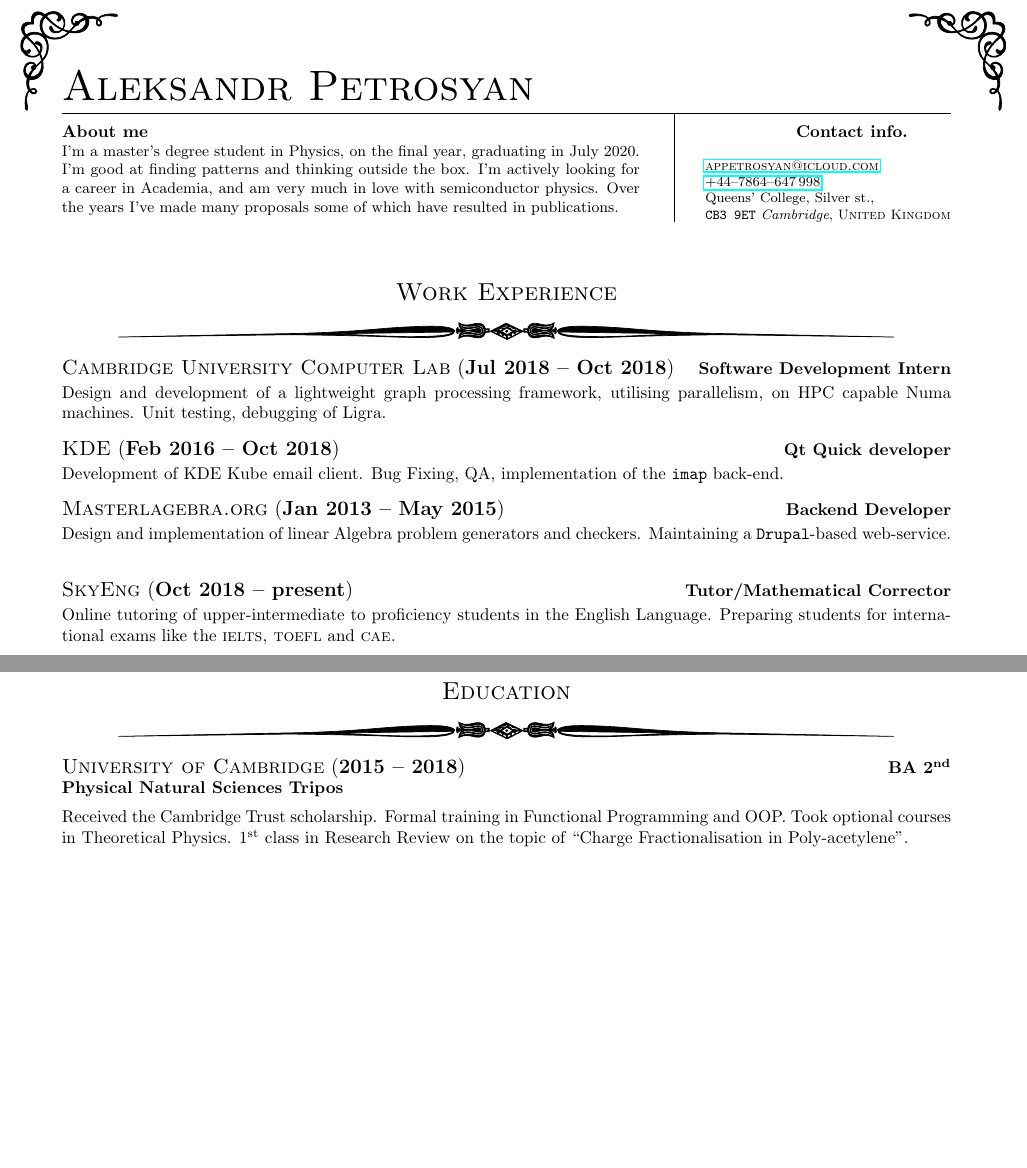
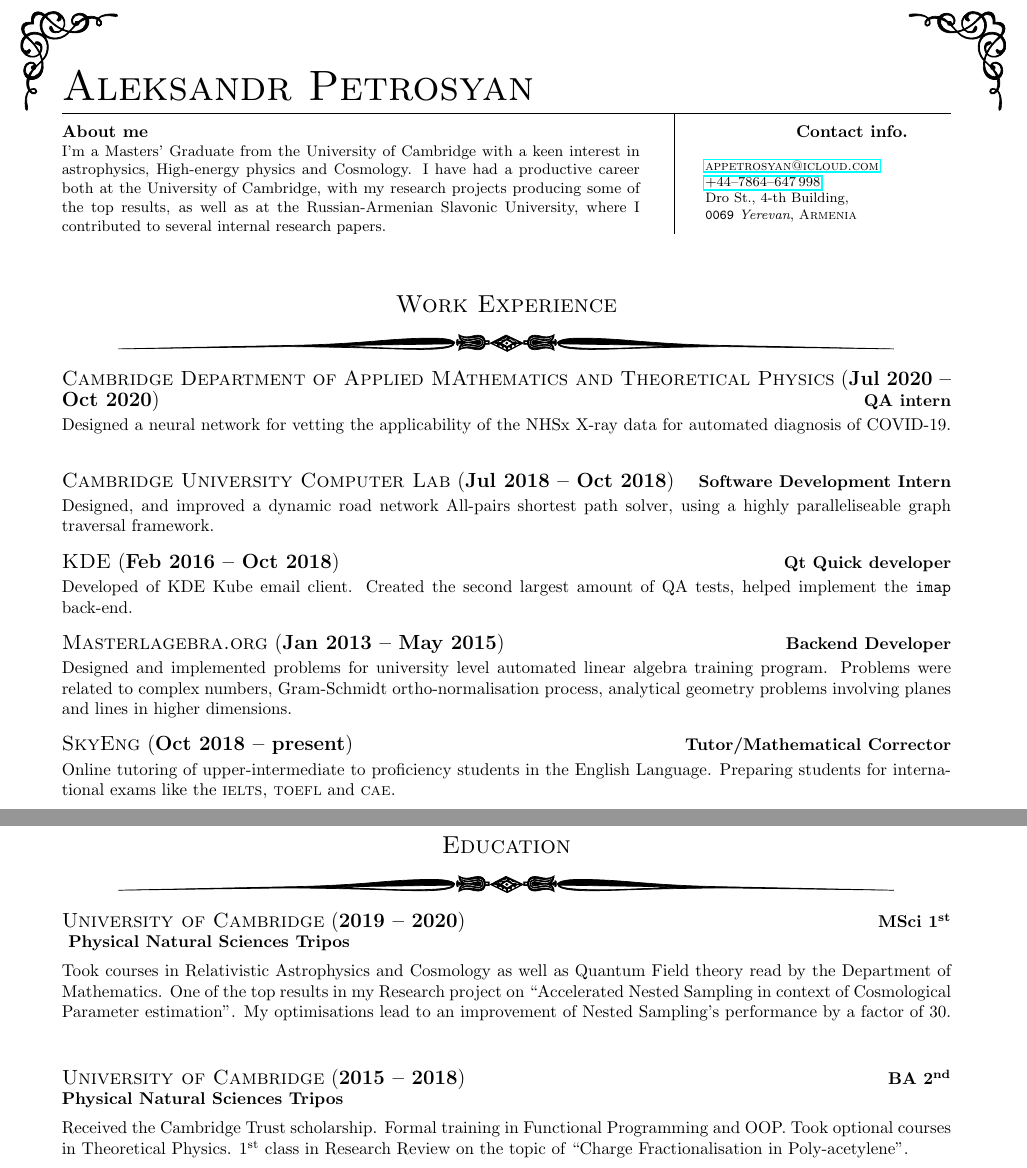
Before and after one commit to appetrosyan/CurriculumVitae, a LaTeX CV (resume.tex): two parts of page 1 of 2, joined at a grey line, cut so that both start at the same text, the shorter picture padded with empty space. Compiled offline with pdfLaTeX.

Commit message:
Staged Small corrections to the not-so-up-to-date Curriculum.

```diff
--- a/resume.tex
+++ b/resume.tex
@@ -7,13 +7,13 @@
 
 
 % Override this to blank if you don't want to have a coverletter.
-\renewcommand{\coverletter} {
-
-  I'm a master's degree student in Physics, on the final year,
-  graduating in July 2020. I'm good at finding patterns and thinking
-  outside the box. I'm actively looking for a career in Academia, and
-  am very much in love with semiconductor physics. Over the years I've
-  made many proposals some of which have resulted in publications. }
+\renewcommand{\coverletter} { I'm a Masters' Graduate from the
+  University of Cambridge with a keen interest in astrophysics,
+  High-energy physics and Cosmology. I have had a productive career
+  both at the University of Cambridge, with my research projects
+  producing some of the top results, as well as at the
+  Russian-Armenian Slavonic University, where I contributed to
+  several internal research papers.  }
 
 \author{Aleksandr Petrosyan} \date{\today}
 
@@ -35,7 +35,7 @@
 
 \renewcommand{\myhomeaddress}
 {
-  \address{Queens' College}{Silver st.} {CB3 9ET}{Cambridge}{United Kingdom}
+  \address{Dro St.}{4-th Building} {0069}{Yerevan}{Armenia}
 }
 
 \renewcommand{\myemail}
@@ -65,31 +65,46 @@
  }
 
  \eachpageornament{41}
-\section*{Work Experience}
-{\setlength{\parindent}{0in}
-\job{Jul 2018}{Oct 2018} {Cambridge University Computer Lab} {Software Development
-  Intern} {Design and development of a lightweight graph processing
-  framework, utilising parallelism, on HPC capable Numa machines. Unit
-  testing, debugging of Ligra. }
+ \section*{Work Experience} {\setlength{\parindent}{0in}
+   \job{Jul
+     2020}{Oct 2020} {Cambridge Department of Applied MAthematics and
+     Theoretical Physics} {QA intern} {Designed a neural network for
+     vetting the applicability of the NHSx X-ray data for automated
+     diagnosis of COVID-19. }
 
+   \job{Jul 2018}{Oct 2018} {Cambridge
+     University Computer Lab} {Software Development Intern} {Designed,
+     and improved a dynamic road network All-pairs shortest path
+     solver, using a highly paralleliseable graph traversal
+     framework. }
 
-\job{Feb 2016}{Oct 2018} {KDE} {Qt Quick developer} {Development of KDE Kube
-  email client. Bug Fixing, QA, implementation of the \term{imap}
-  back-end. }
+   \job{Feb 2016}{Oct 2018} {KDE} {Qt Quick developer}
+   {Developed of KDE Kube email client. Created the second largest
+     amount of QA tests, helped implement the \term{imap} back-end. }
 
+   \job{Jan 2013}{May 2015} {Masterlagebra.org} {Backend Developer}
+   {Designed and implemented problems for university level automated
+     linear algebra training program. Problems were related to complex
+     numbers, Gram-Schmidt ortho-normalisation process, analytical
+     geometry problems involving planes and lines in higher
+     dimensions. }
 
-\job{Jan 2013}{May 2015} {Masterlagebra.org} {Backend Developer} {Design and
-  implementation of linear Algebra problem generators and checkers.
-  Maintaining a \term{Drupal}-based web-service. }
-
-
-\job{Oct 2018}{present} {SkyEng} {Tutor/Mathematical Corrector} {Online tutoring of upper-intermediate
-  to proficiency students in the English Language. Preparing students
-  for international exams like the \examtype{ielts,} \examtype{toefl}
-  and \examtype{cae.}}
+   \job{Oct 2018}{present} {SkyEng}
+   {Tutor/Mathematical Corrector} {Online tutoring of
+     upper-intermediate to proficiency students in the English
+     Language. Preparing students for international exams like the
+     \examtype{ielts,} \examtype{toefl} and \examtype{cae.}}
 
 }
 \section*{Education}
+
+\education{2019}{2020} {University of Cambridge} {MSci \nth{1}} {
+  Physical Natural Sciences Tripos} {Took courses in Relativistic
+  Astrophysics and Cosmology as well as Quantum Field theory read by
+  the Department of Mathematics. One of the top results in my Research
+  project on ``Accelerated Nested Sampling in context of Cosmological
+  Parameter estimation''. My optimisations lead to an improvement of
+  Nested Sampling's performance by a factor of 30. }
 
 \education{2015}{2018} {University of Cambridge} {BA \nth{2}}{Physical Natural
   Sciences Tripos} {Received the Cambridge Trust scholarship. Formal
```
